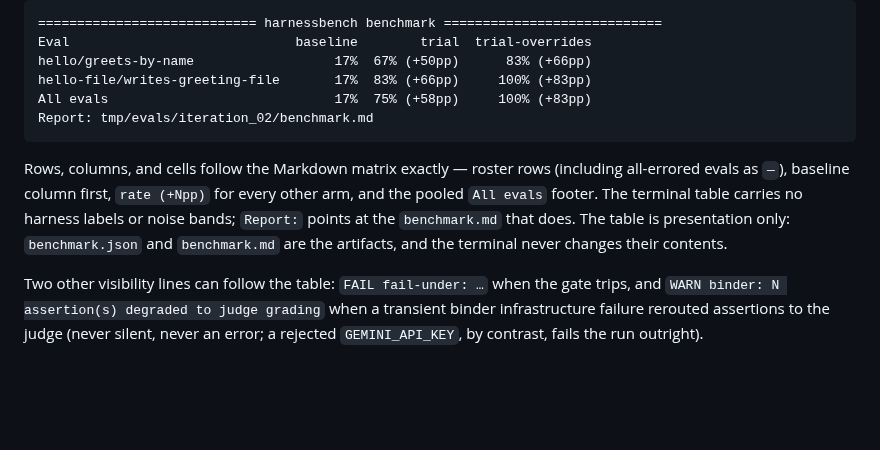
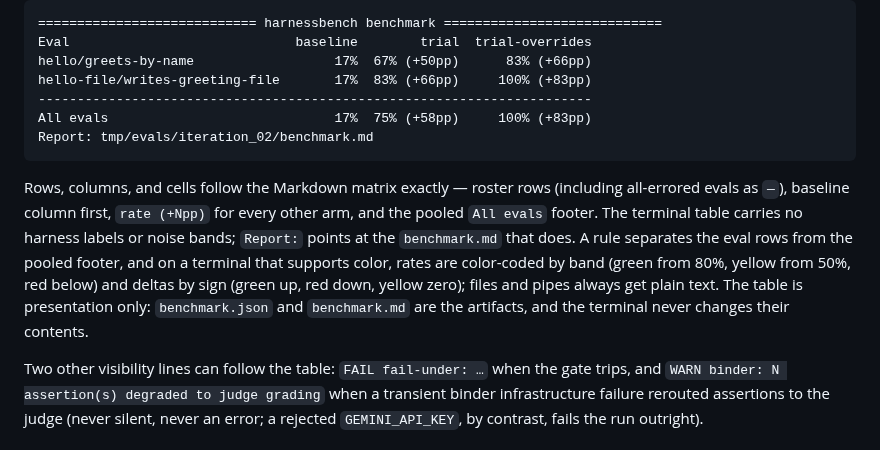
Before and after one commit to theycallmeswift/benchspec, a Markdown page: docs/results.md, the part around the change. Rendered like a GitHub page; blank space fills up the shorter version.

````diff
--- a/docs/results.md
+++ b/docs/results.md
@@ -102,6 +102,7 @@ plain-text table under a `harnessbench benchmark` banner:
 Eval                             baseline        trial  trial-overrides
 hello/greets-by-name                  17%  67% (+50pp)      83% (+66pp)
 hello-file/writes-greeting-file       17%  83% (+66pp)     100% (+83pp)
+-----------------------------------------------------------------------
 All evals                             17%  75% (+58pp)     100% (+83pp)
 Report: tmp/evals/iteration_02/benchmark.md
 ```
@@ -110,8 +111,11 @@ Rows, columns, and cells follow the Markdown matrix exactly — roster rows
 (including all-errored evals as `—`), baseline column first, `rate (+Npp)` for
 every other arm, and the pooled `All evals` footer. The terminal table carries no
 harness labels or noise bands; `Report:` points at the `benchmark.md` that does.
-The table is presentation only: `benchmark.json` and `benchmark.md` are the
-artifacts, and the terminal never changes their contents.
+A rule separates the eval rows from the pooled footer, and on a terminal that
+supports color, rates are color-coded by band (green from 80%, yellow from 50%,
+red below) and deltas by sign (green up, red down, yellow zero); files and pipes
+always get plain text. The table is presentation only: `benchmark.json` and
+`benchmark.md` are the artifacts, and the terminal never changes their contents.
 
 Two other visibility lines can follow the table: `FAIL fail-under: …` when the
 gate trips, and `WARN binder: N assertion(s) degraded to judge grading` when a
````
Also changed, not shown: README.md (+1 -1 lines), docs/quickstart.md (+4 -0 lines), docs/assets/benchmark-terminal.gif (added), 5 other files.
